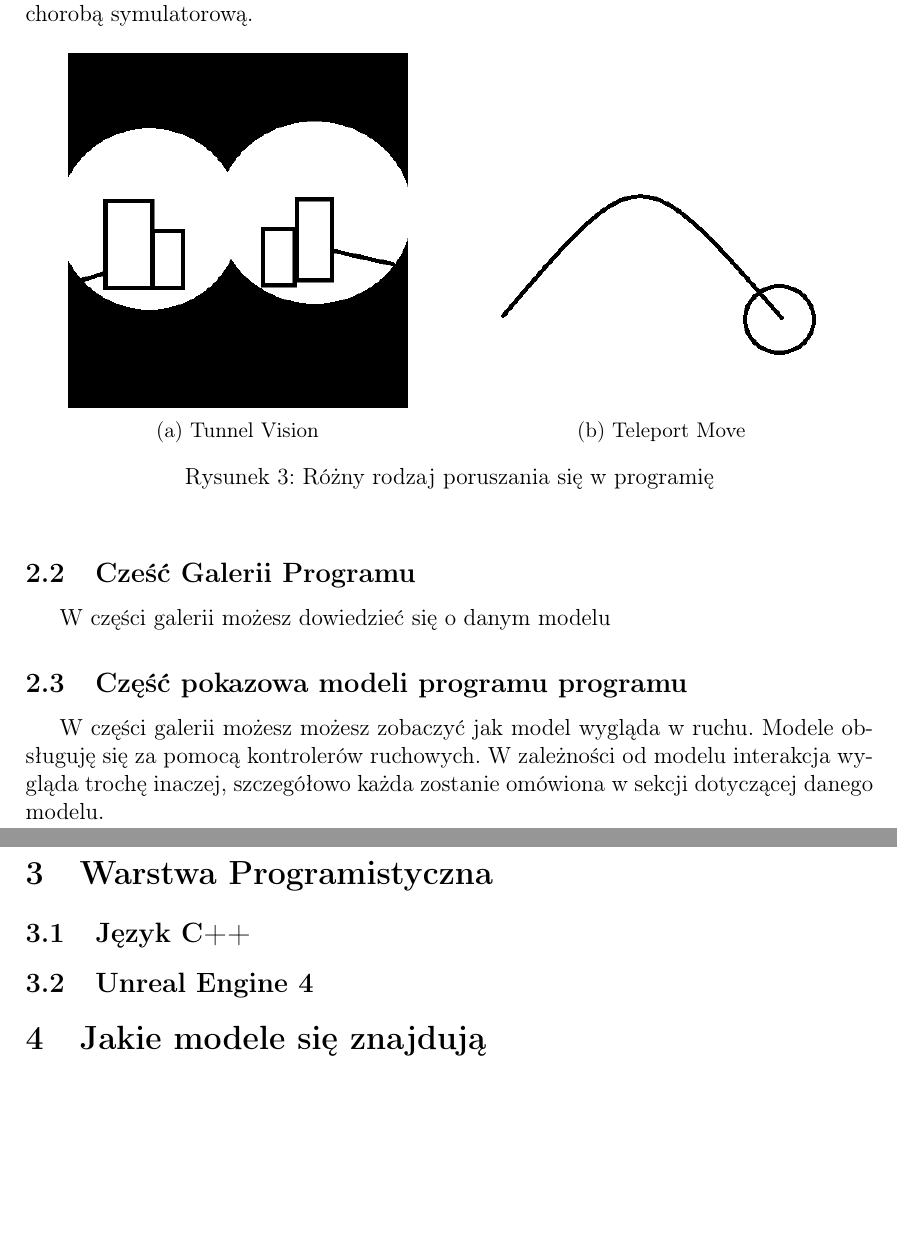
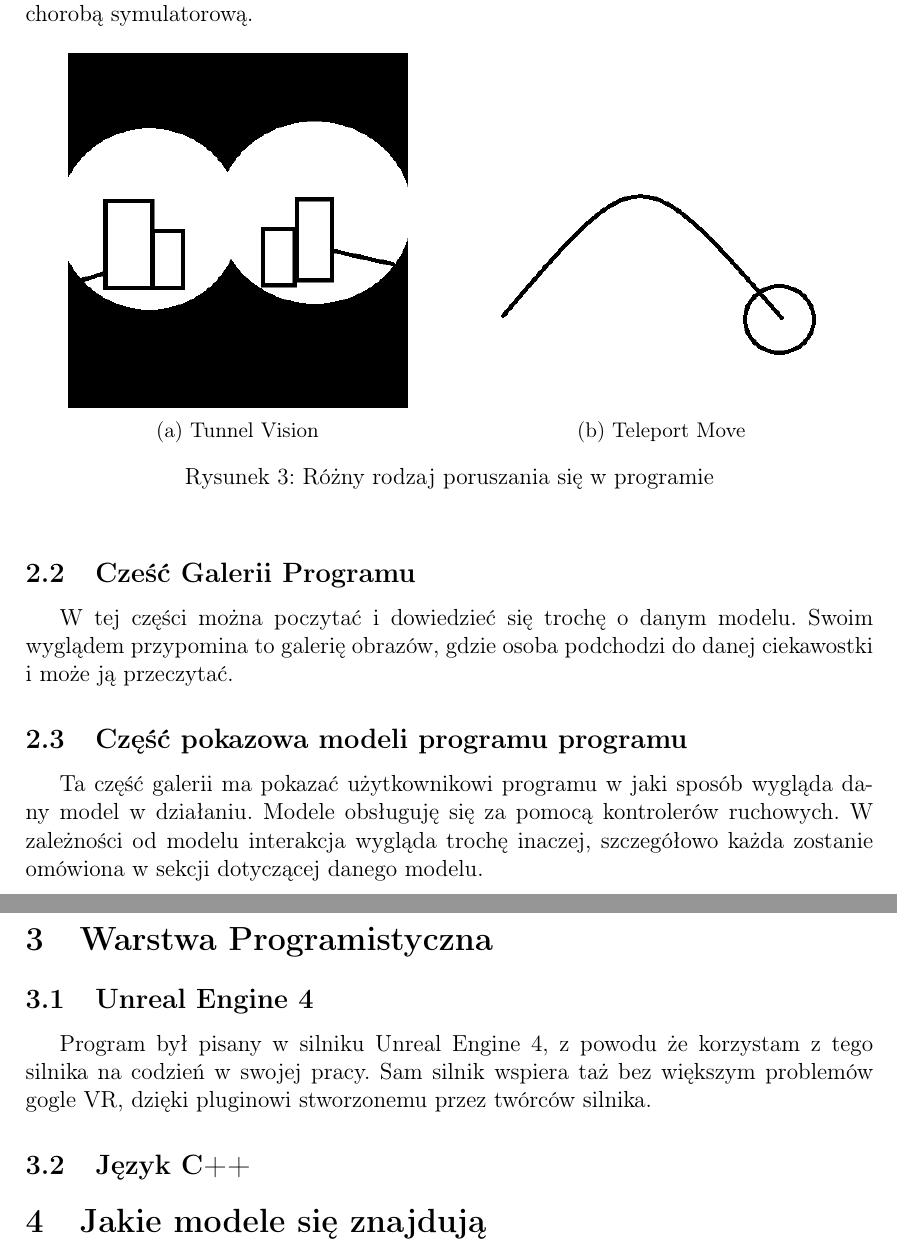
Before and after one commit to marcinu456/PracaInzynierska, a LaTeX document (dyplomWFAMarcinPietrzak.tex): two parts of pages 7 and 8 of 9, joined at a grey line, cut so that both start at the same text, the shorter picture padded with empty space. Compiled offline with pdfLaTeX.

Commit message:
Rozpoczęcie pisania 3 rozdziału

```diff
--- a/dyplomWFAMarcinPietrzak.tex
+++ b/dyplomWFAMarcinPietrzak.tex
@@ -239,22 +239,28 @@ Program do uruchomienia wymaga gogli VR np. Oculus Quest i kontrolerów ruchowyc
 		\label{ref:subref_b}
 	\end{subfigure}%
 
-\caption{Różny rodzaj poruszania się w programię}
+\caption{Różny rodzaj poruszania się w programie}
 \label{ref:ref}
 \end{figure}
 
 \subsection{Cześć Galerii Programu}
 
-W części galerii możesz dowiedzieć się o danym modelu
-
+W tej części można poczytać i dowiedzieć się trochę o danym modelu. Swoim wyglądem przypomina to galerię obrazów, gdzie osoba podchodzi do danej ciekawostki i może ją przeczytać.
 \subsection{Część pokazowa modeli programu programu}
 
-W części galerii możesz możesz zobaczyć jak model wygląda w ruchu. Modele obsługuję się za pomocą kontrolerów ruchowych. W zależności od modelu interakcja wygląda trochę inaczej, szczegółowo każda zostanie omówiona w sekcji dotyczącej danego modelu.
+Ta część galerii ma pokazać użytkownikowi programu w jaki sposób wygląda dany model w działaniu. Modele obsługuję się za pomocą kontrolerów ruchowych. W zależności od modelu interakcja wygląda trochę inaczej, szczegółowo każda zostanie omówiona w sekcji dotyczącej danego modelu.
 
 \section{Warstwa Programistyczna}
 
+\subsection{Unreal Engine 4}
+
+Program był pisany w silniku Unreal Engine 4, z powodu że korzystam z tego silnika na codzień w swojej pracy. Sam silnik wspiera taż bez większym problemów gogle VR, dzięki pluginowi stworzonemu przez twórców silnika.
+
 \subsection{Język C++}
-\subsection{Unreal Engine 4}
+
+
+
+
 
 
 \section{Jakie modele się znajdują}
```
Also changed, not shown: dyplomWFAMarcinPietrzak.pdf, 2 other files.
